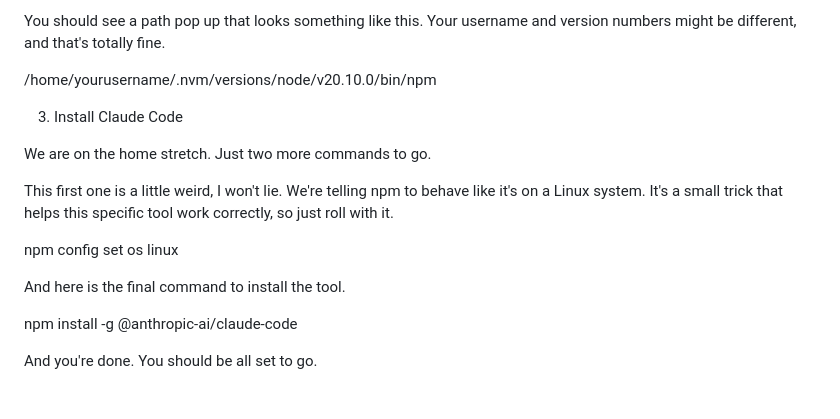
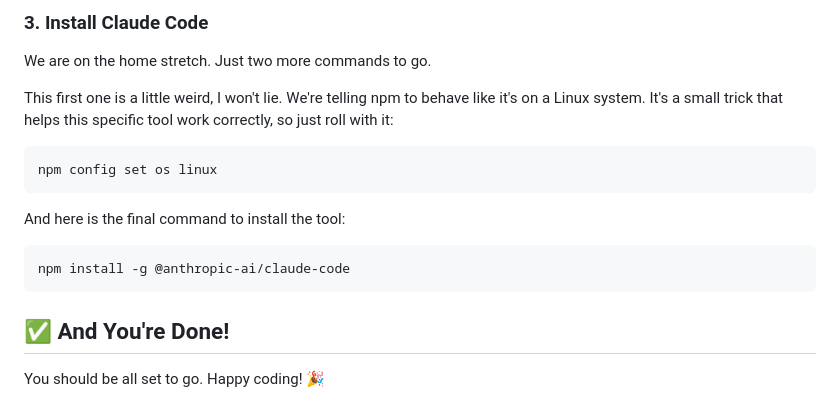
Before and after one commit to bugrax/fac3less, a Markdown page: README.md, the part around the change printed below. Drawn GitHub-style.

````diff
--- a/README.md
+++ b/README.md
@@ -103,20 +93,20 @@ which npm
 
-You should see a path pop up that looks something like this. Your username and version numbers might be different, and that's totally fine.
-
-/home/yourusername/.nvm/versions/node/v20.10.0/bin/npm
-
-
-
-3. Install Claude Code
+### 3. Install Claude Code
 
 We are on the home stretch. Just two more commands to go.
 
-This first one is a little weird, I won't lie. We're telling npm to behave like it's on a Linux system. It's a small trick that helps this specific tool work correctly, so just roll with it.
+This first one is a little weird, I won't lie. We're telling npm to behave like it's on a Linux system. It's a small trick that helps this specific tool work correctly, so just roll with it:
 
+```bash
 npm config set os linux
+```
 
-And here is the final command to install the tool.
+And here is the final command to install the tool:
 
+```bash
 npm install -g @anthropic-ai/claude-code
+```
 
-And you're done. You should be all set to go.
+## ✅ And You're Done!
+
+You should be all set to go. Happy coding! 🎉
````
Also changed, not shown: other parts of README.md (+54 -64 lines).
